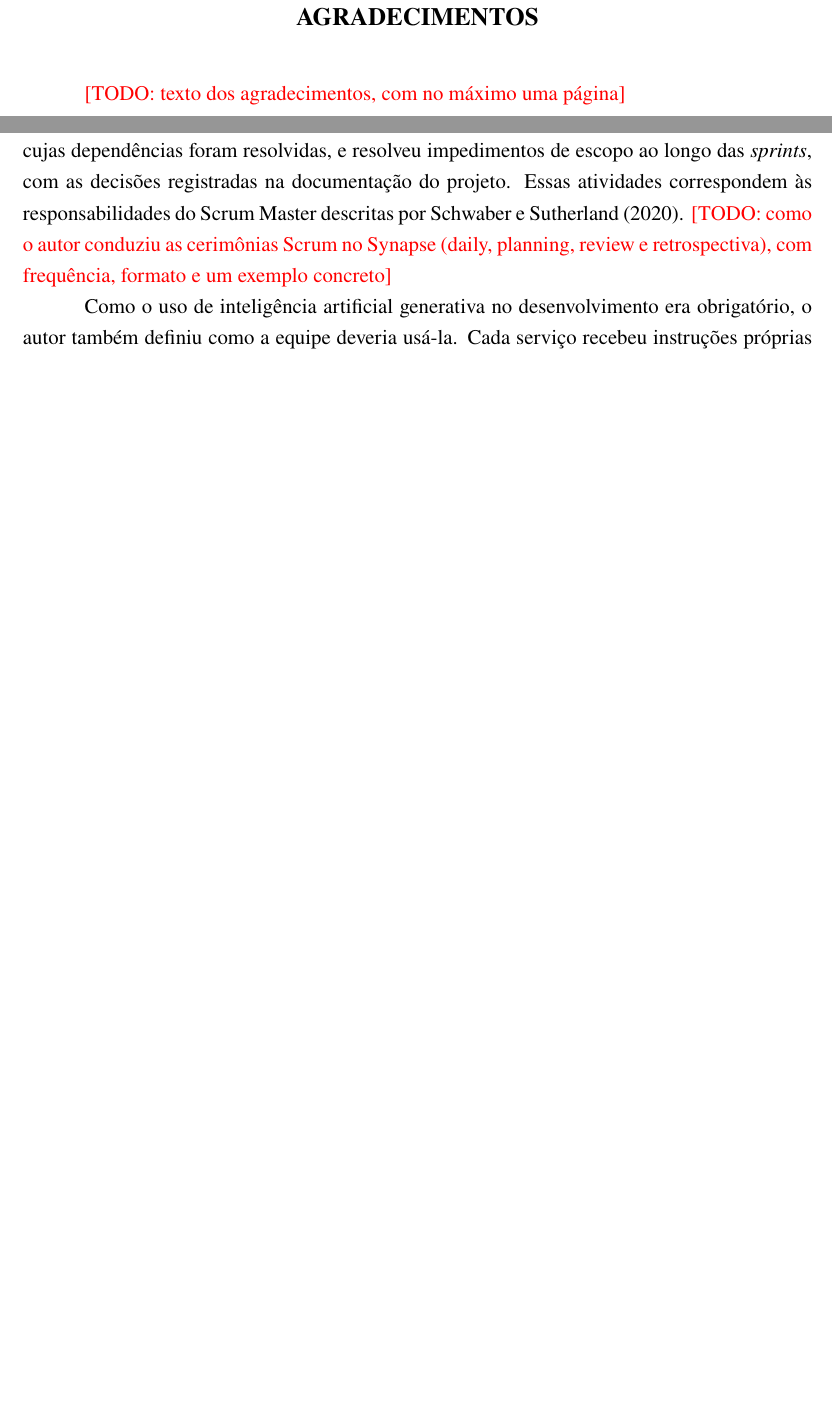
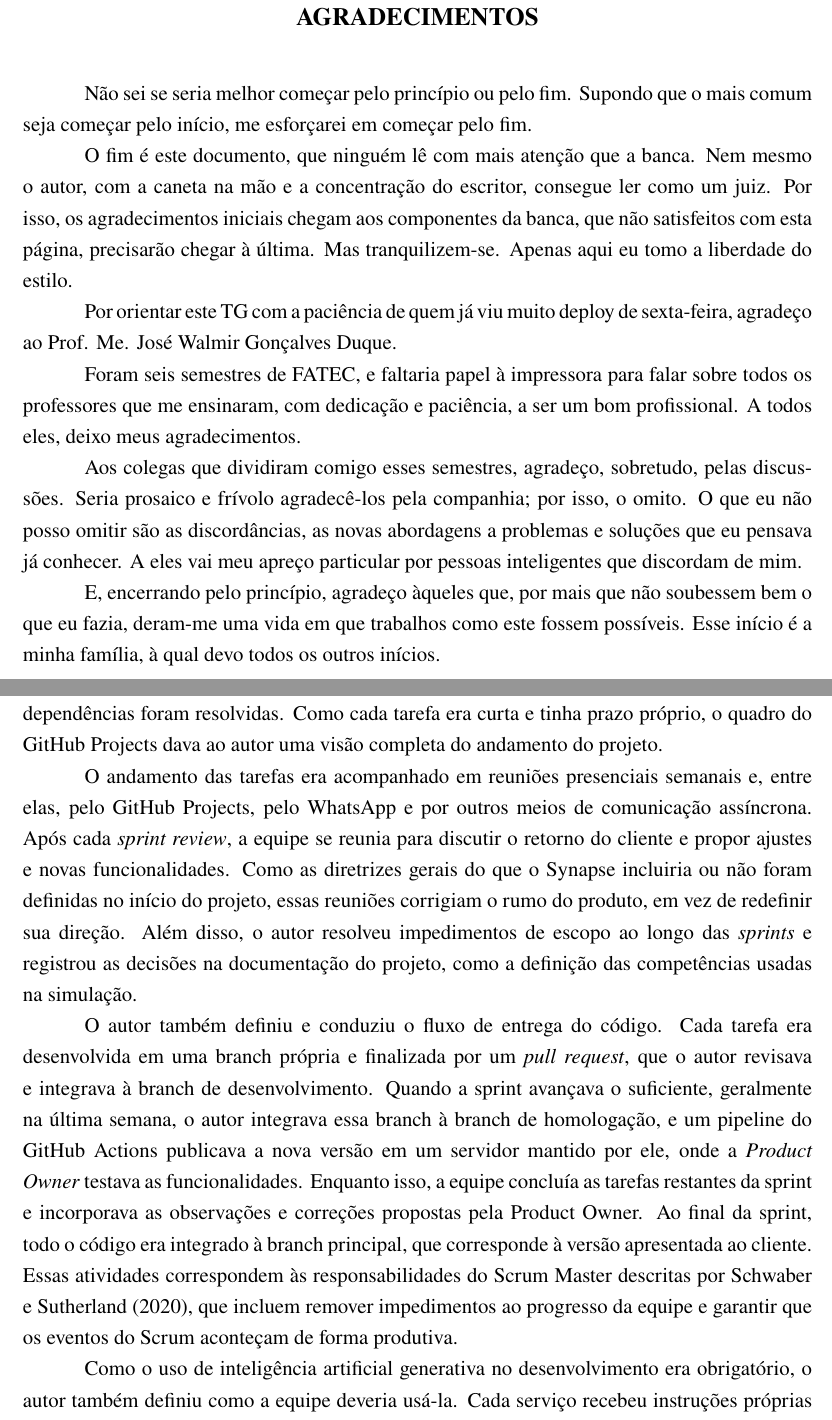
Before and after one commit to pedro-fs-garcia/portfolio-tg, a LaTeX document (documentos/portfolio-abnt.tex): two parts of pages 4 and 14 of 26, joined at a grey line, cut so that both start at the same text, the shorter picture padded with empty space. Compiled offline with pdfLaTeX.

Commit message:
detalhamento do papel de scrum master

```diff
--- a/documentos/portfolio-abnt.tex
+++ b/documentos/portfolio-abnt.tex
@@ -189,7 +189,28 @@ São José dos Campos\\
 % ===========================================================================
 \titulocentralizado{AGRADECIMENTOS}
 
-\textcolor{red}{[TODO: texto dos agradecimentos, com no máximo uma página]}
+Não sei se seria melhor começar pelo princípio ou pelo fim. Supondo que o mais comum seja começar
+pelo início, me esforçarei em começar pelo fim.
+
+O fim é este documento, que ninguém lê com mais atenção que a banca. Nem mesmo o autor,
+com a caneta na mão e a concentração do escritor, consegue ler como um juiz. Por isso,
+os agradecimentos iniciais chegam aos componentes da banca, que não satisfeitos com esta página,
+precisarão chegar à última. Mas tranquilizem-se. Apenas aqui eu tomo a liberdade do estilo.
+
+Por orientar este TG com a paciência de quem já viu muito deploy de sexta-feira,
+agradeço ao Prof. Me. José Walmir Gonçalves Duque.
+
+Foram seis semestres de FATEC, e faltaria papel à impressora para falar sobre todos os professores
+que me ensinaram, com dedicação e paciência, a ser um bom profissional. A todos eles, deixo meus agradecimentos.
+
+Aos colegas que dividiram comigo esses semestres, agradeço, sobretudo, pelas discussões.
+Seria prosaico e frívolo agradecê-los pela companhia; por isso, o omito. O que eu não posso omitir
+são as discordâncias, as novas abordagens a problemas e soluções que eu pensava já conhecer.
+A eles vai meu apreço particular por pessoas inteligentes que discordam de mim.
+
+E, encerrando pelo princípio, agradeço àqueles que, por mais que não soubessem bem o que eu fazia,
+deram-me uma vida em que trabalhos como este fossem possíveis. Esse início é a minha família, à qual devo todos os outros inícios.
+
 \clearpage
 
 % ===========================================================================
@@ -340,7 +361,11 @@ GitHub Actions & Verificação de cada serviço e deploy independente no ambient
 \subsection{Papel do autor}
 % ---------------------------------------------------------------------------
 
-No Synapse, o autor atuou como \termo{sm}{Scrum Master} e foi responsável pela arquitetura do sistema, além de ter sido o integrante com mais commits no repositório (183 de 402). Como Scrum Master, definiu o fluxo de trabalho da equipe, em que cada funcionalidade é desenvolvida em uma branch própria, revisada por pelo menos um colega e validada pela \termo{po}{Product Owner} no ambiente de homologação antes de chegar à versão principal. Também organizou as tarefas no GitHub Projects, com uma automação que move para a coluna de tarefas prontas aquelas cujas dependências foram resolvidas, e resolveu impedimentos de escopo ao longo das \termo{sprint}{sprints}, com as decisões registradas na documentação do projeto. Essas atividades correspondem às responsabilidades do Scrum Master descritas por Schwaber e Sutherland (2020). \textcolor{red}{[TODO: como o autor conduziu as cerimônias Scrum no Synapse (daily, planning, review e retrospectiva), com frequência, formato e um exemplo concreto]}
+No Synapse, o autor atuou como \termo{sm}{Scrum Master} e foi responsável pela arquitetura do sistema, além de ter sido o integrante com mais commits no repositório (183 de 402). Como Scrum Master, organizou o trabalho da equipe no GitHub Projects, em que cada tarefa era registrada como uma \textit{issue} com data de vencimento. O autor dividiu as funcionalidades em tarefas pequenas o suficiente para serem concluídas em um ou dois dias, conforme a complexidade de cada uma, e configurou uma automação que move para a coluna de tarefas prontas aquelas cujas dependências foram resolvidas. Como cada tarefa era curta e tinha prazo próprio, o quadro do GitHub Projects dava ao autor uma visão completa do andamento do projeto.
+
+O andamento das tarefas era acompanhado em reuniões presenciais semanais e, entre elas, pelo GitHub Projects, pelo WhatsApp e por outros meios de comunicação assíncrona. Após cada \textit{sprint review}, a equipe se reunia para discutir o retorno do cliente e propor ajustes e novas funcionalidades. Como as diretrizes gerais do que o Synapse incluiria ou não foram definidas no início do projeto, essas reuniões corrigiam o rumo do produto, em vez de redefinir sua direção. Além disso, o autor resolveu impedimentos de escopo ao longo das \termo{sprint}{sprints} e registrou as decisões na documentação do projeto, como a definição das competências usadas na simulação.
+
+O autor também definiu e conduziu o fluxo de entrega do código. Cada tarefa era desenvolvida em uma branch própria e finalizada por um \textit{pull request}, que o autor revisava e integrava à branch de desenvolvimento. Quando a sprint avançava o suficiente, geralmente na última semana, o autor integrava essa branch à branch de homologação, e um pipeline do GitHub Actions publicava a nova versão em um servidor mantido por ele, onde a \termo{po}{Product Owner} testava as funcionalidades. Enquanto isso, a equipe concluía as tarefas restantes da sprint e incorporava as observações e correções propostas pela Product Owner. Ao final da sprint, todo o código era integrado à branch principal, que corresponde à versão apresentada ao cliente. Essas atividades correspondem às responsabilidades do Scrum Master descritas por Schwaber e Sutherland (2020), que incluem remover impedimentos ao progresso da equipe e garantir que os eventos do Scrum aconteçam de forma produtiva.
 
 Como o uso de inteligência artificial generativa no desenvolvimento era obrigatório, o autor também definiu como a equipe deveria usá-la. Cada serviço recebeu instruções próprias para os assistentes de código, com as regras de segurança daquele serviço, e um script de verificação com compilação, tipagem, análise estática e testes. Um gancho executado antes de cada commit roda a verificação apenas dos serviços alterados, e a integração contínua roda o mesmo comando, de modo que o código gerado com apoio de inteligência artificial passa pelos mesmos critérios que o código escrito manualmente.
 
```
Also changed, not shown: README.md.
